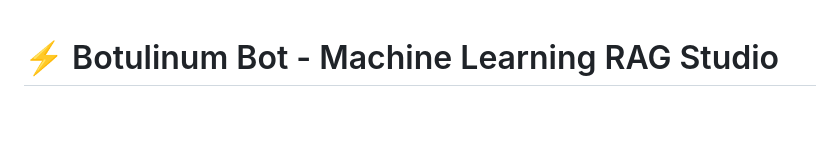
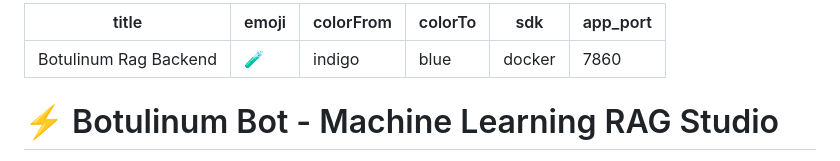
Before and after one commit to Siddharthshetty02/Botulinum_RAG_bot, a Markdown page: README.md, the part around the change. Drawn GitHub-style; blank space fills up the shorter version.

Commit message:
add Hugging Face Spaces YAML frontmatter to README.md

```diff
--- a/README.md
+++ b/README.md
@@ -1,3 +1,12 @@
+---
+title: Botulinum Rag Backend
+emoji: 🧪
+colorFrom: indigo
+colorTo: blue
+sdk: docker
+app_port: 7860
+---
+
 # ⚡ Botulinum Bot - Machine Learning RAG Studio
 
 **Botulinum Bot** is a high-performance Retrieval-Augmented Generation (RAG) studio fine-tuned for **Machine Learning (ML)** engineering. Powered by **OpenRouter's free open-weight LLMs** (`openai/gpt-oss-20b:free`), local **ChromaDB** vector storage, **RL feedback keyword re-ranking**, **DPO preference dataset generation**, and strict **Safety Guardrails**.
```
